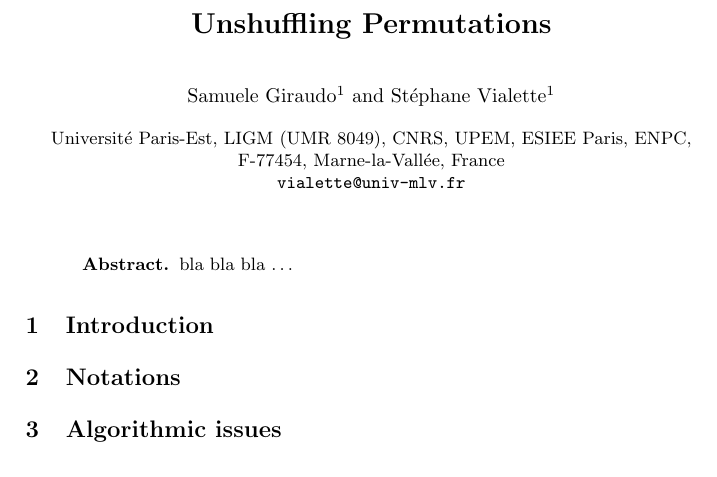
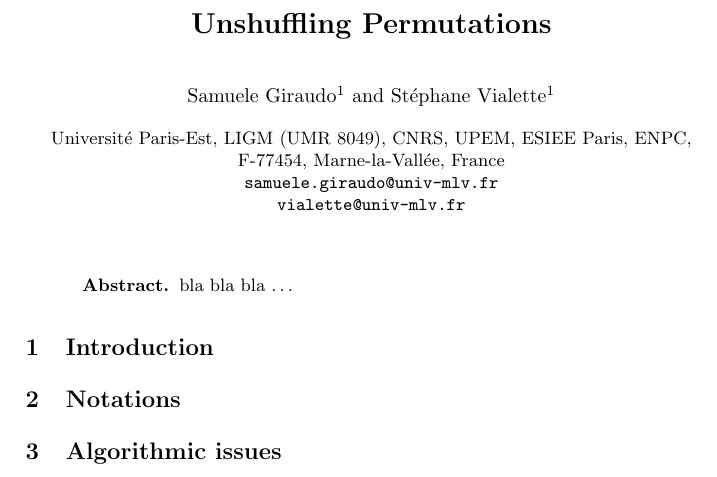
Before and after one commit to vialette/unshuffling-permutations, a LaTeX paper (article.tex): part of page 1 of 3, cut so that both start at the same text. Compiled offline with pdfLaTeX.

Commit message:
test commit

```diff
--- a/article.tex
+++ b/article.tex
@@ -55,6 +55,7 @@ Unshuffling Permutations}%
 \institute{%
   Universit\'e Paris-Est, LIGM (UMR 8049), CNRS, UPEM, ESIEE Paris, ENPC,
   F-77454, Marne-la-Vallée, France\\
+  \email{samuele.giraudo@univ-mlv.fr} \\
   \email{vialette@univ-mlv.fr}
 }% end institute
 \date{\today}
```
